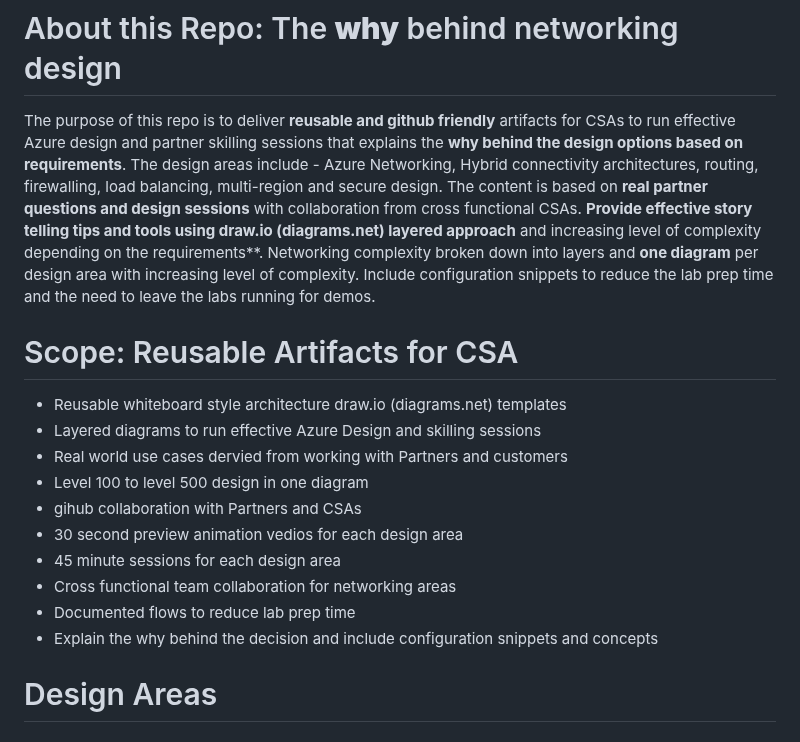
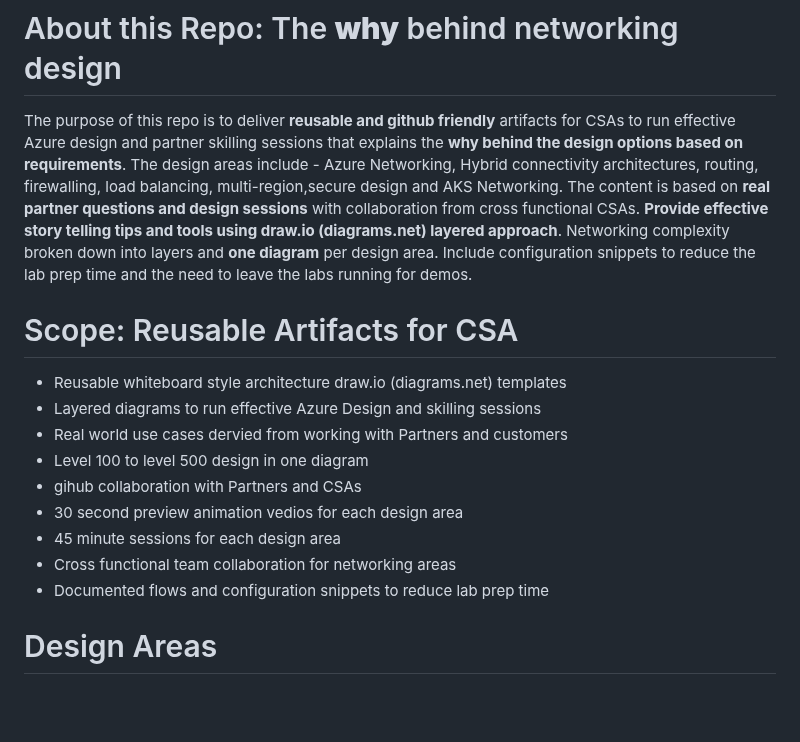
Before and after one commit to nehalineogi/azure-networking, a Markdown page: README.md, the part around the change. GitHub-like rendering; blank space fills up the shorter version.

Commit message:
fixed typos

```diff
--- a/README.md
+++ b/README.md
@@ -1,6 +1,6 @@
 # About this Repo: The **why** behind networking design
 
-The purpose of this repo is to deliver **reusable and github friendly** artifacts for CSAs to run effective Azure design and partner skilling sessions that explains the **why behind the design options based on requirements**.  The design areas include - Azure Networking, Hybrid connectivity architectures, routing, firewalling, load balancing, multi-region and secure design. The content is based on **real partner questions and design sessions** with collaboration from cross functional CSAs. **Provide effective story telling tips and tools  using draw.io (diagrams.net) layered approach** and increasing level of complexity depending on the requirements**. Networking complexity broken down into layers and **one diagram** per design area with increasing level of complexity. Include configuration snippets to reduce the lab prep time and the need to leave the labs running for demos.
+The purpose of this repo is to deliver **reusable and github friendly** artifacts for CSAs to run effective Azure design and partner skilling sessions that explains the **why behind the design options based on requirements**.  The design areas include - Azure Networking, Hybrid connectivity architectures, routing, firewalling, load balancing, multi-region,secure design and AKS Networking. The content is based on **real partner questions and design sessions** with collaboration from cross functional CSAs. **Provide effective story telling tips and tools  using draw.io (diagrams.net) layered approach**. Networking complexity broken down into layers and **one diagram** per design area. Include configuration snippets to reduce the lab prep time and the need to leave the labs running for demos.
 
 
 # Scope: Reusable Artifacts for CSA
@@ -13,8 +13,8 @@ The purpose of this repo is to deliver **reusable and github friendly** artifact
 - 30 second preview animation vedios for each design area
 - 45 minute sessions for each design area
 - Cross functional team collaboration for networking areas
-- Documented flows to reduce lab prep time
-- Explain the why behind the decision and include configuration snippets and concepts
+- Documented flows and configuration snippets to reduce lab prep time
+
 # Design Areas
 ## Azure Hub-Spoke Design
 
```
